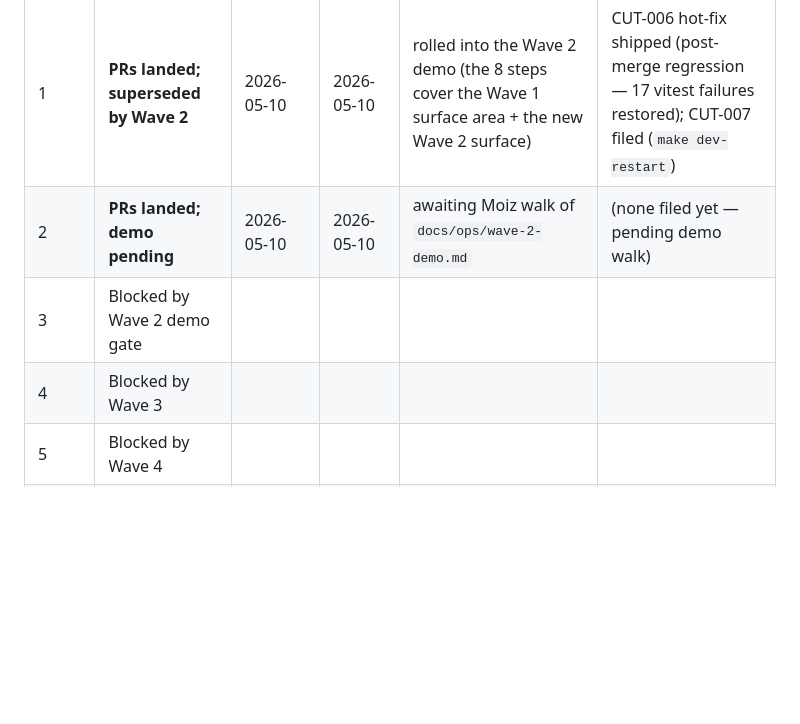
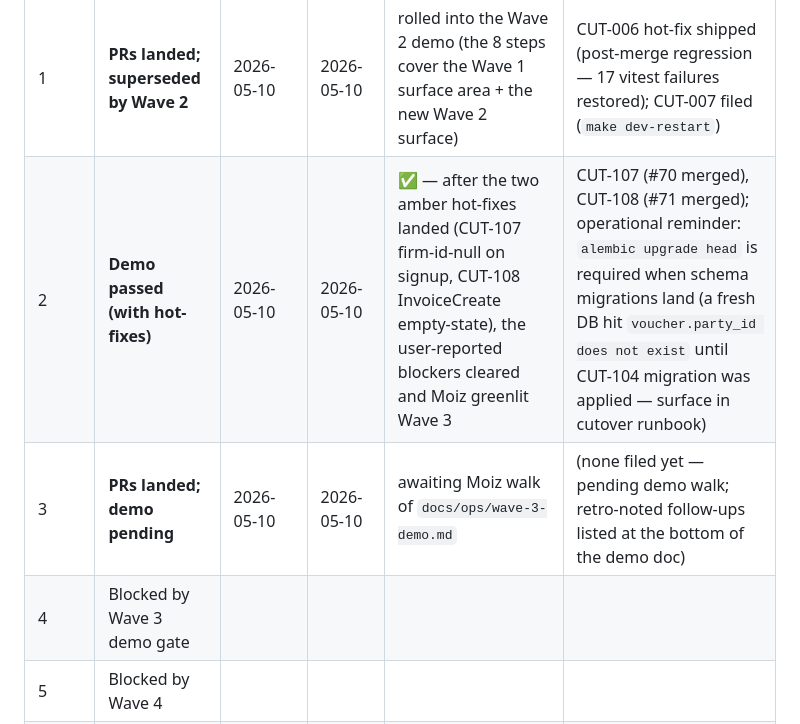
Before and after one commit to moiz-lakkadkutta/Fabric-Inventory, a Markdown page: docs/ops/cutover-plan-2026-05-10.md, the part around one of its changes. Drawn GitHub-style; blank space fills up the shorter version.

```diff
--- a/docs/ops/cutover-plan-2026-05-10.md
+++ b/docs/ops/cutover-plan-2026-05-10.md
@@ -320,9 +320,9 @@ After spawn, Claude monitors progress; agents self-merge on green CI. When all 5
 | Wave | Status | Started | Ended | Demo passed? | Follow-ups |
 |---|---|---|---|---|---|
 | 1 | **PRs landed; superseded by Wave 2** | 2026-05-10 | 2026-05-10 | rolled into the Wave 2 demo (the 8 steps cover the Wave 1 surface area + the new Wave 2 surface) | CUT-006 hot-fix shipped (post-merge regression — 17 vitest failures restored); CUT-007 filed (`make dev-restart`) |
-| 2 | **PRs landed; demo pending** | 2026-05-10 | 2026-05-10 | awaiting Moiz walk of `docs/ops/wave-2-demo.md` | (none filed yet — pending demo walk) |
-| 3 | Blocked by Wave 2 demo gate | | | | |
-| 4 | Blocked by Wave 3 | | | | |
+| 2 | **Demo passed (with hot-fixes)** | 2026-05-10 | 2026-05-10 | ✅ — after the two amber hot-fixes landed (CUT-107 firm-id-null on signup, CUT-108 InvoiceCreate empty-state), the user-reported blockers cleared and Moiz greenlit Wave 3 | CUT-107 (#70 merged), CUT-108 (#71 merged); operational reminder: `alembic upgrade head` is required when schema migrations land (a fresh DB hit `voucher.party_id does not exist` until CUT-104 migration was applied — surface in cutover runbook) |
+| 3 | **PRs landed; demo pending** | 2026-05-10 | 2026-05-10 | awaiting Moiz walk of `docs/ops/wave-3-demo.md` | (none filed yet — pending demo walk; retro-noted follow-ups listed at the bottom of the demo doc) |
+| 4 | Blocked by Wave 3 demo gate | | | | |
 | 5 | Blocked by Wave 4 | | | | |
 | 6 | Blocked by Wave 5 | | | | |
 
```
Also changed, not shown: other parts of docs/ops/cutover-plan-2026-05-10.md (+22 -0 lines), docs/ops/wave-3-demo.md (added, +168 -0 lines).
